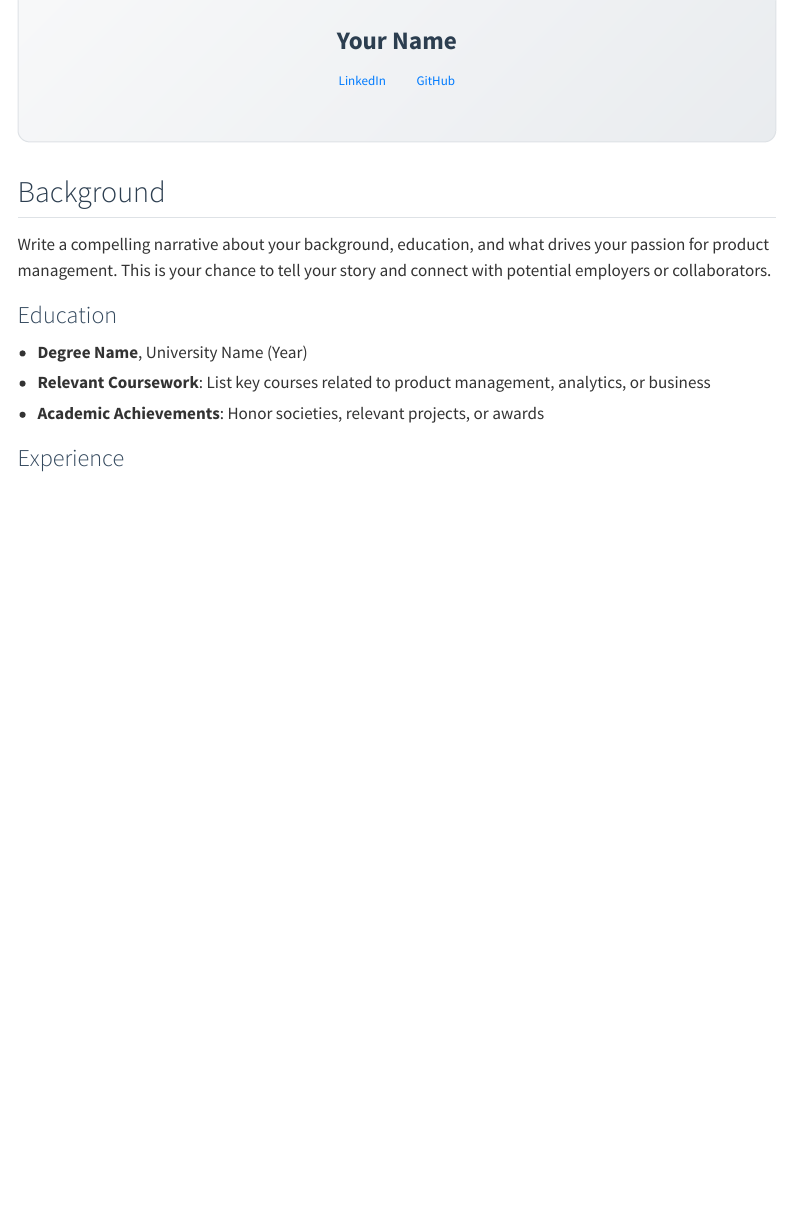
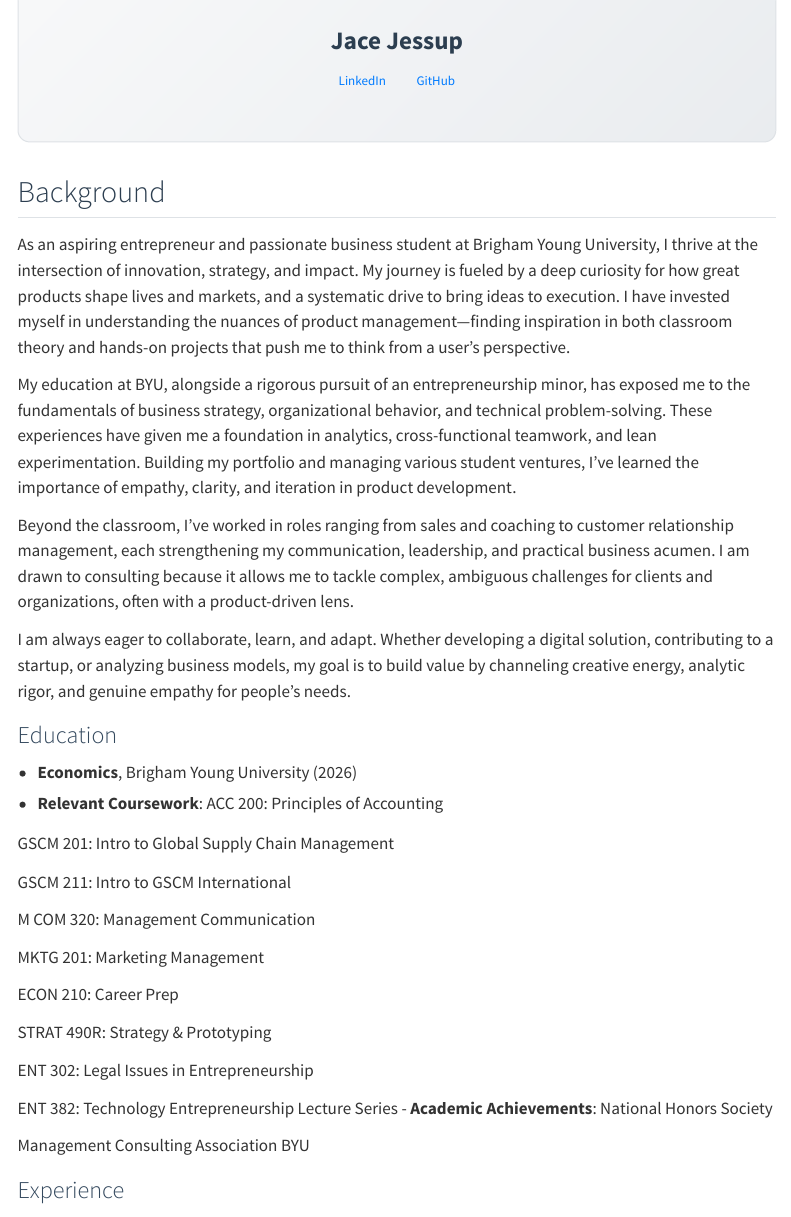
Before and after one commit to JaceTheAce16/Product-Portfolio, a Quarto document (about.qmd): the page in a window 1100 px wide, from 140 px down. Rendered offline with R 4.5, knitr and Pandoc in place of Quarto, with nearby package versions; menus at the side of the page are left out.

Commit message:
Update about.qmd

```diff
--- a/about.qmd
+++ b/about.qmd
@@ -6,12 +6,12 @@
 
 <img src="images/profile.jpg" alt="add photo to /images" class="rounded-circle mb-3" width="160">
 
-<h1>Your Name</h1>
+<h1>Jace Jessup</h1>
 
-<a href="https://linkedin.com/in/your-profile" class="btn btn-outline-primary btn-sm" target="_blank">
+<a href="www.linkedin.com/in/jace-jessup-4390a3263" class="btn btn-outline-primary btn-sm" target="_blank">
   <i class="fab fa-linkedin"></i> LinkedIn
 </a>
-<a href="https://github.com/your-username" class="btn btn-outline-primary btn-sm" target="_blank">
+<a href="https://github.com/JaceTheAce16" class="btn btn-outline-primary btn-sm" target="_blank">
   <i class="fab fa-github"></i> GitHub
 </a>
 
@@ -19,13 +19,39 @@
 
 ## Background
 
-Write a compelling narrative about your background, education, and what drives your passion for product management. This is your chance to tell your story and connect with potential employers or collaborators.
+As an aspiring entrepreneur and passionate business student at Brigham Young University, I thrive at the intersection of innovation, strategy, and impact. My journey is fueled by a deep curiosity for how great products shape lives and markets, and a systematic drive to bring ideas to execution. I have invested myself in understanding the nuances of product management—finding inspiration in both classroom theory and hands-on projects that push me to think from a user’s perspective.
+
+My education at BYU, alongside a rigorous pursuit of an entrepreneurship minor, has exposed me to the fundamentals of business strategy, organizational behavior, and technical problem-solving. These experiences have given me a foundation in analytics, cross-functional teamwork, and lean experimentation. Building my portfolio and managing various student ventures, I've learned the importance of empathy, clarity, and iteration in product development.
+
+Beyond the classroom, I've worked in roles ranging from sales and coaching to customer relationship management, each strengthening my communication, leadership, and practical business acumen. I am drawn to consulting because it allows me to tackle complex, ambiguous challenges for clients and organizations, often with a product-driven lens.
+
+I am always eager to collaborate, learn, and adapt. Whether developing a digital solution, contributing to a startup, or analyzing business models, my goal is to build value by channeling creative energy, analytic rigor, and genuine empathy for people’s needs.
 
 ### Education
 
-- **Degree Name**, University Name (Year)
-- **Relevant Coursework**: List key courses related to product management, analytics, or business
-- **Academic Achievements**: Honor societies, relevant projects, or awards
+- **Economics**, Brigham Young University (2026)
+- **Relevant Coursework**:
+ACC 200: Principles of Accounting
+
+GSCM 201: Intro to Global Supply Chain Management
+
+GSCM 211: Intro to GSCM International
+
+M COM 320: Management Communication
+
+MKTG 201: Marketing Management
+
+ECON 210: Career Prep
+
+STRAT 490R: Strategy & Prototyping
+
+ENT 302: Legal Issues in Entrepreneurship
+
+ENT 382: Technology Entrepreneurship Lecture Series
+- **Academic Achievements**:
+National Honors Society
+
+Management Consulting Association BYU
 
 ### Experience
 
```
